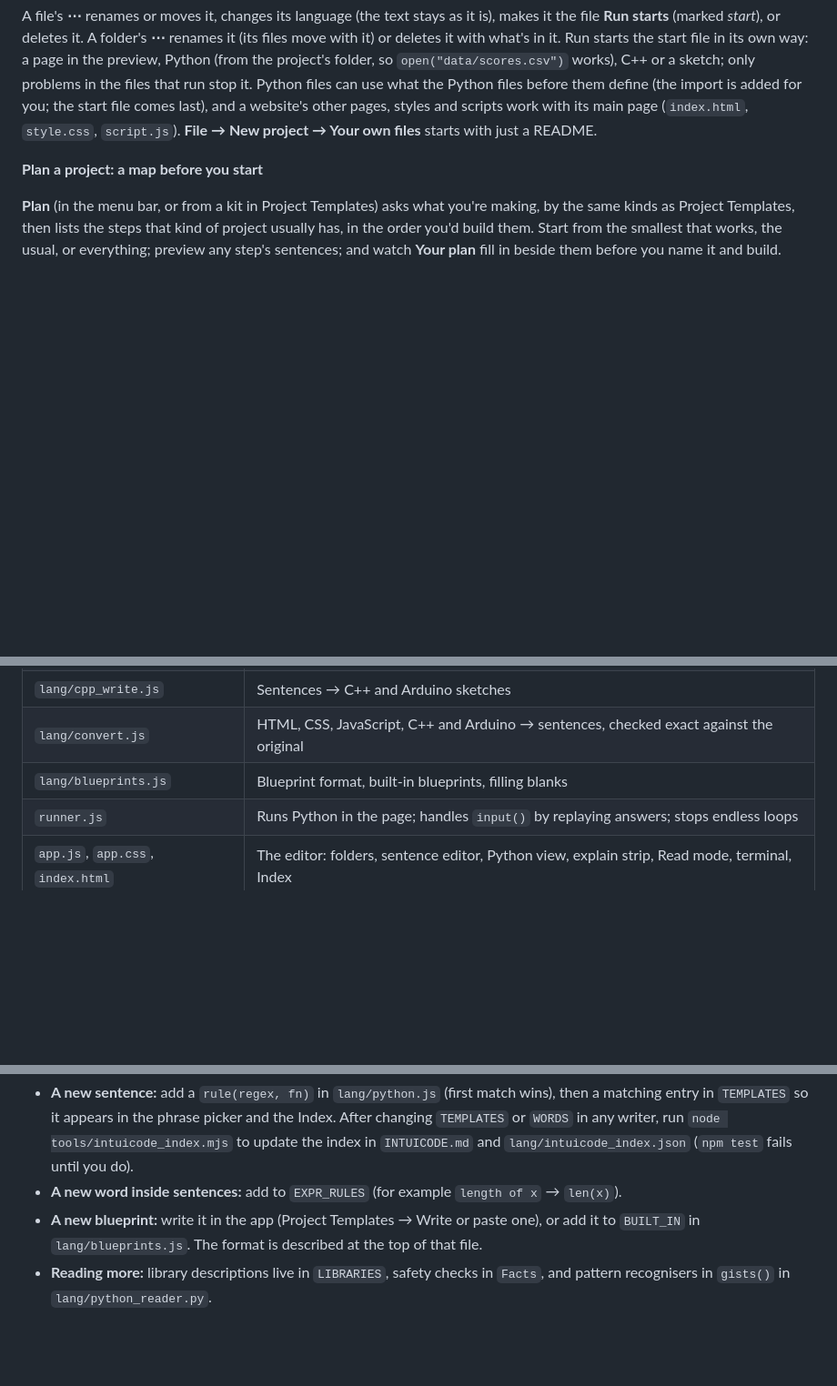
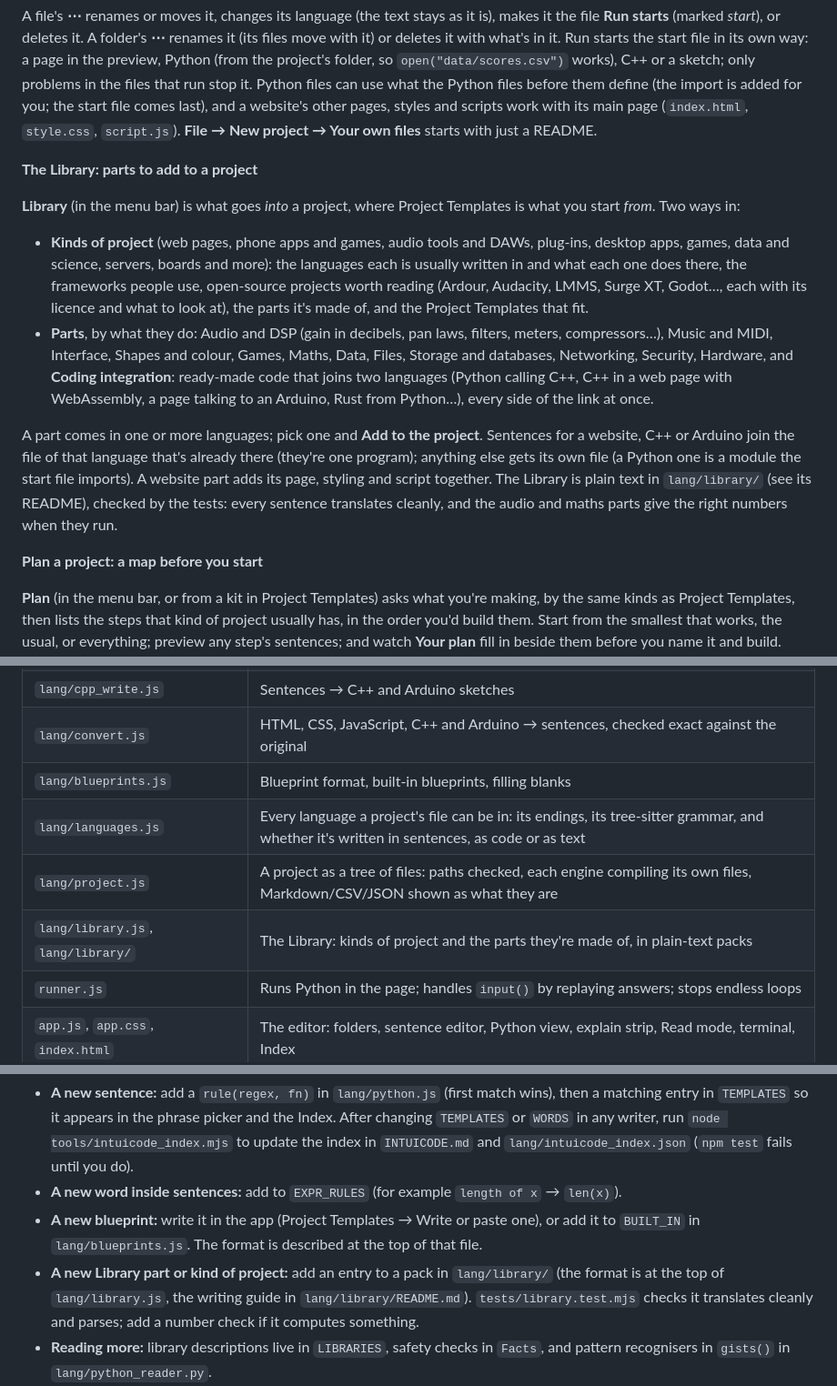
Before and after one commit to matthewvincentthomasmalone-ops/IntuiCode, a Markdown page: README.md, 3 parts joined by grey strips. Shown at 91% size. Rendered like a GitHub page; blank space fills up the shorter version.

Commit message:
Docs: the Library, the language and project files, how to add Library parts; roadmap steps 9 and 10; checklist for files, folders and the Library
Co-Authored-By: Claude Opus 5.5 <noreply@anthropic.com>

```diff
--- a/README.md
+++ b/README.md
@@ -124,6 +124,28 @@ files that run stop it. Python files can use what the Python files before them d
 added for you; the start file comes last), and a website's other pages, styles and scripts work with its
 main page (`index.html`, `style.css`, `script.js`). **File → New project → Your own files** starts with
 just a README.
+
+**The Library: parts to add to a project**
+
+**Library** (in the menu bar) is what goes *into* a project, where Project Templates is what you start
+*from*. Two ways in:
+
+- **Kinds of project** (web pages, phone apps and games, audio tools and DAWs, plug-ins, desktop apps,
+  games, data and science, servers, boards and more): the languages each is usually written in and what
+  each one does there, the frameworks people use, open-source projects worth reading (Ardour, Audacity,
+  LMMS, Surge XT, Godot…, each with its licence and what to look at), the parts it's made of, and the
+  Project Templates that fit.
+- **Parts**, by what they do: Audio and DSP (gain in decibels, pan laws, filters, meters, compressors…),
+  Music and MIDI, Interface, Shapes and colour, Games, Maths, Data, Files, Storage and databases,
+  Networking, Security, Hardware, and **Coding integration**: ready-made code that joins two languages
+  (Python calling C++, C++ in a web page with WebAssembly, a page talking to an Arduino, Rust from
+  Python…), every side of the link at once.
+
+A part comes in one or more languages; pick one and **Add to the project**. Sentences for a website, C++
+or Arduino join the file of that language that's already there (they're one program); anything else gets
+its own file (a Python one is a module the start file imports). A website part adds its page, styling and
+script together. The Library is plain text in `lang/library/` (see its README), checked by the tests:
+every sentence translates cleanly, and the audio and maths parts give the right numbers when they run.
 
 **Plan a project: a map before you start**
 
@@ -375,6 +397,9 @@ npm install && npm run vendor
 | `lang/cpp_write.js` | Sentences → C++ and Arduino sketches |
 | `lang/convert.js` | HTML, CSS, JavaScript, C++ and Arduino → sentences, checked exact against the original |
 | `lang/blueprints.js` | Blueprint format, built-in blueprints, filling blanks |
+| `lang/languages.js` | Every language a project's file can be in: its endings, its tree-sitter grammar, and whether it's written in sentences, as code or as text |
+| `lang/project.js` | A project as a tree of files: paths checked, each engine compiling its own files, Markdown/CSV/JSON shown as what they are |
+| `lang/library.js`, `lang/library/` | The Library: kinds of project and the parts they're made of, in plain-text packs |
 | `runner.js` | Runs Python in the page; handles `input()` by replaying answers; stops endless loops |
 | `app.js`, `app.css`, `index.html` | The editor: folders, sentence editor, Python view, explain strip, Read mode, terminal, Index |
 | `samples/` | Example code for Read mode, including a small multi-file project (`samples/taskboard`) |
@@ -397,6 +422,9 @@ every sentence pattern) is described in [INTUICODE.md](INTUICODE.md). Its exampl
 - **A new word inside sentences:** add to `EXPR_RULES` (for example `length of x` → `len(x)`).
 - **A new blueprint:** write it in the app (Project Templates → Write or paste one), or add it to
   `BUILT_IN` in `lang/blueprints.js`. The format is described at the top of that file.
+- **A new Library part or kind of project:** add an entry to a pack in `lang/library/` (the format is at the
+  top of `lang/library.js`, the writing guide in `lang/library/README.md`). `tests/library.test.mjs` checks
+  it translates cleanly and parses; add a number check if it computes something.
 - **Reading more:** library descriptions live in `LIBRARIES`, safety checks in `Facts`,
   and pattern recognisers in `gists()` in `lang/python_reader.py`.
 - **Another language:** a language pack exposes the same shape as `lang/python.js`
```
Also changed, not shown: ROADMAP.md (+2 -0 lines), TESTING.md (+15 -0 lines).
